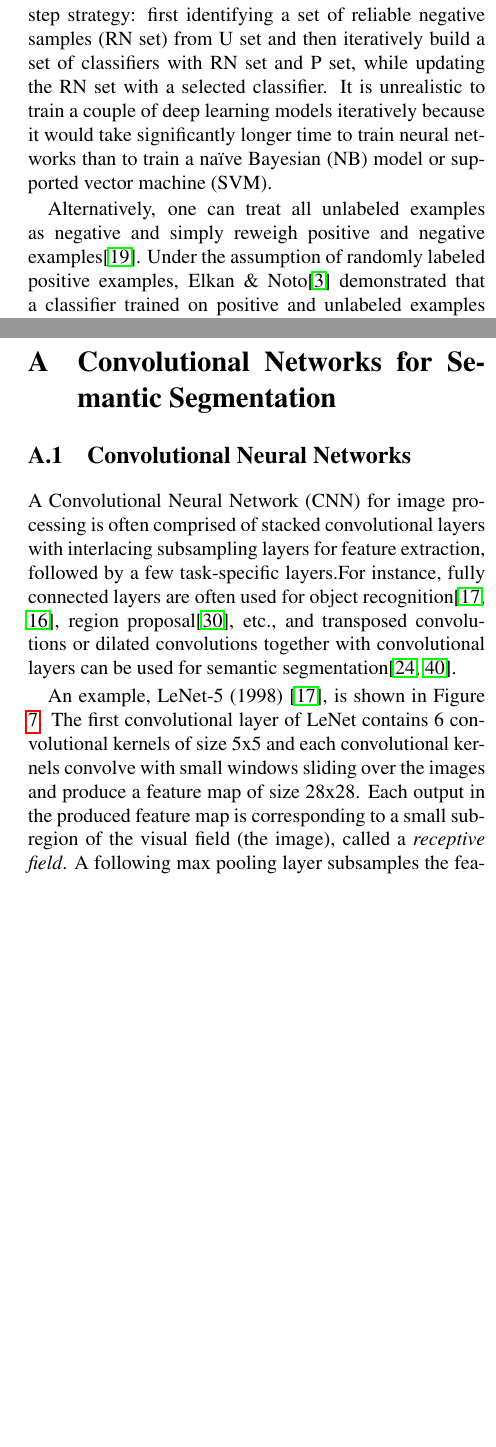
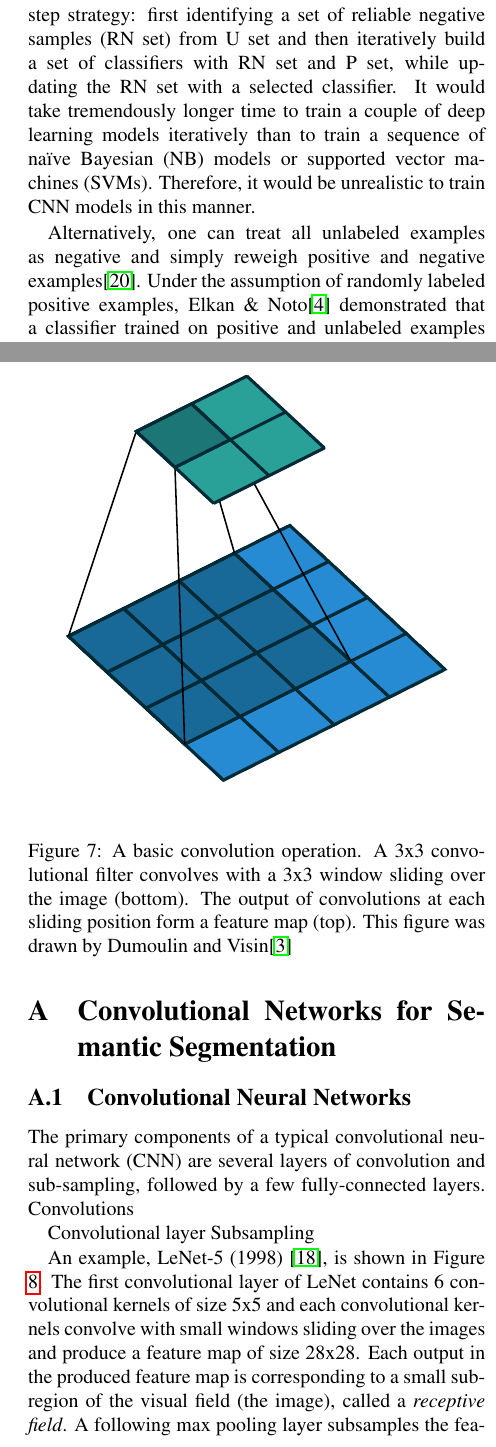
Before and after one commit to JihongJu/drunk-jepsen, a LaTeX paper (main.tex, which reads appendices.tex, related.tex): two parts of the columns of pages 5 and 17 of 19, joined at a grey line, cut so that both start at the same text, the shorter picture padded with empty space. Compiled offline with pdfLaTeX.

Commit message:
Add figure 7

```diff
--- a/appendices.tex
+++ b/appendices.tex
@@ -6,11 +6,30 @@
 %%%%%%%%%%%%%%%%%%%%%%%%%%%%%%%%%%%%%%%%%%%%%%%%%%%%%%%%%%%%%%%%%%%%%%
 
 \section{Convolutional Networks for Semantic Segmentation}
+
 \subsection{Convolutional Neural Networks}
 
-A Convolutional Neural Network (CNN) for image processing is often comprised of stacked convolutional layers with interlacing subsampling layers for feature extraction, followed by a few task-specific layers.% for either classification or regression.
-For instance, fully connected layers are often used for object recognition\cite{lecun1998gradient,krizhevsky2012imagenet}, region proposal\cite{ren2015faster}, etc., and transposed convolutions or dilated convolutions together with convolutional layers can be used for semantic segmentation\cite{long2015fully,yu2015multi}.
+%%%%%%%% CNN in one sentence
+The primary components of a typical convolutional neural network (CNN) are several layers of convolution and sub-sampling, followed by a few fully-connected layers.
+Convolutions
 
+Convolutional layer
+Subsampling
+
+%%%%%%%% FIGURE LeNet
+\begin{figure}[t]
+\centering
+   \includegraphics[width=\linewidth]{img/no_padding_no_strides_00.pdf}
+\caption{
+A basic convolution operation.
+A 3x3 convolutional filter convolves with a 3x3 window sliding over the image (bottom).
+The output of convolutions at each sliding position form a feature map (top).
+This figure was drawn by Dumoulin and Visin\cite{dumoulin2016guide}
+}
+\label{fig:lenet}
+\end{figure}
+
+%%%%%%%% LeNet
 An example, LeNet-5 (1998) \cite{lecun1998gradient}, is shown in Figure \ref{fig:lenet}.
 The first convolutional layer of LeNet contains 6 convolutional kernels of size 5x5 and each convolutional kernels convolve with small windows sliding over the images and produce a feature map of size 28x28.
 Each output in the produced feature map is corresponding to a small sub-region of the visual field (the image), called a \textit{receptive field}.
--- a/related.tex
+++ b/related.tex
@@ -79,7 +80,8 @@ We designed our experiments using noisy segmentations synthesized with perfect s
 
 Traditional positive and unlabeled learning methods proposed for text classification\cite{liu2003building} do not extend well to deep learning models.
 These traditional methods often follow a two-step strategy: first identifying a set of reliable negative samples (RN set) from U set and then iteratively build a set of classifiers with RN set and P set, while updating the RN set with a selected classifier.
-It is unrealistic to train a couple of deep learning models iteratively because it would take significantly longer time to train neural networks than to train a na\"ive Bayesian (NB) model or supported vector machine (SVM).
+It would take tremendously longer time to train a couple of deep learning models iteratively than to train a sequence of na\"ive Bayesian (NB) models or supported vector machines (SVMs).
+Therefore, it would be unrealistic to train CNN models in this manner.
 
 Alternatively, one can treat all unlabeled examples as negative and simply reweigh positive and negative examples\cite{lee2003learning}.
 Under the assumption of randomly labeled positive examples, Elkan \& Noto\cite{elkan2008learning} demonstrated that a classifier trained on positive and unlabeled examples predicts probabilities that differ by only a constant factor from the true conditional probabilities of being positive.
```
Also changed, not shown: conclusion.tex (+1 -1 lines), discussion.tex (+2 -0 lines), main.tex (+1 -1 lines), references.bib (+7 -0 lines), img/no_padding_no_strides_00.pdf (added), main.pdf, appendices.tex (17 more changed lines), related.tex (17 more changed lines).
